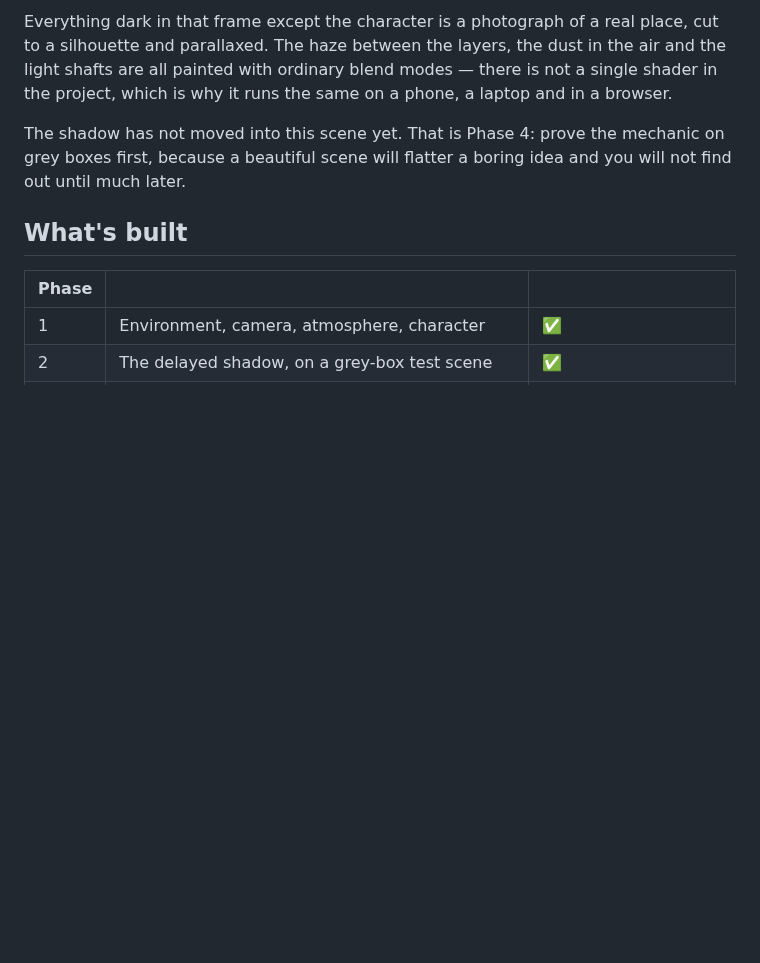
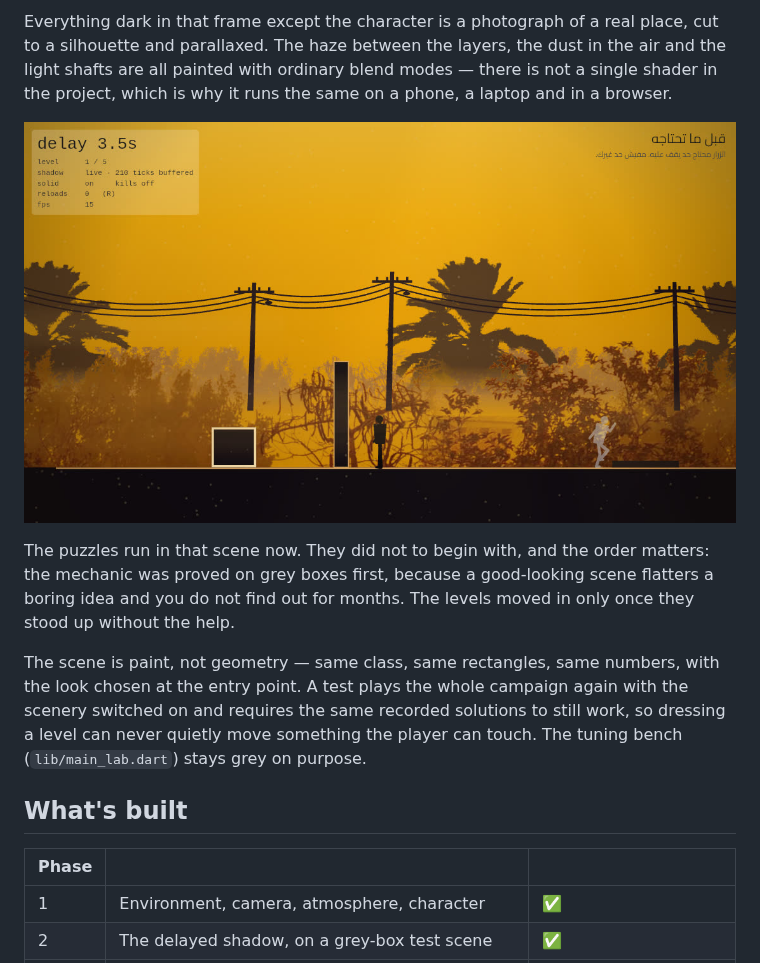
Before and after one commit to 3shmawi/waraya, a Markdown page: README.md, the part around the change. Rendered like a GitHub page; pictures changed too: docs/media/lit-level.jpg (added); blank space fills up the shorter version.

```diff
--- a/README.md
+++ b/README.md
@@ -42,9 +42,19 @@ dust in the air and the light shafts are all painted with ordinary blend modes
 — there is not a single shader in the project, which is why it runs the same on
 a phone, a laptop and in a browser.
 
-The shadow has not moved into this scene yet. That is Phase 4: prove the
-mechanic on grey boxes first, because a beautiful scene will flatter a boring
-idea and you will not find out until much later.
+![The first puzzle in the lit scene: a black player at a closed door, a pale
+shadow walking onto a plate behind them](docs/media/lit-level.jpg)
+
+The puzzles run in that scene now. They did not to begin with, and the order
+matters: the mechanic was proved on grey boxes first, because a good-looking
+scene flatters a boring idea and you do not find out for months. The levels
+moved in only once they stood up without the help.
+
+The scene is paint, not geometry — same class, same rectangles, same numbers,
+with the look chosen at the entry point. A test plays the whole campaign again
+with the scenery switched on and requires the same recorded solutions to still
+work, so dressing a level can never quietly move something the player can
+touch. The tuning bench (`lib/main_lab.dart`) stays grey on purpose.
 
 ## What's built
 
```
Also changed, not shown: CLAUDE.md (+27 -1 lines), 8 other files.
